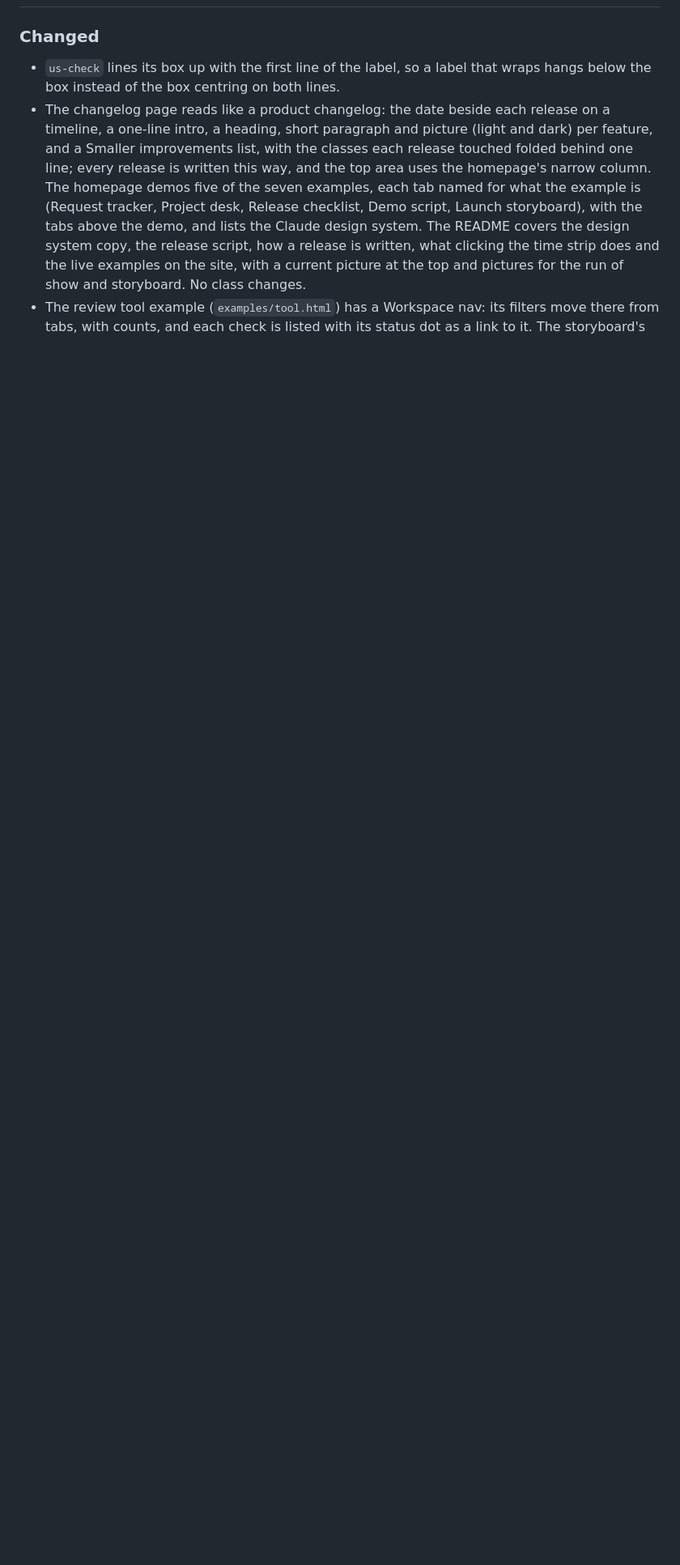
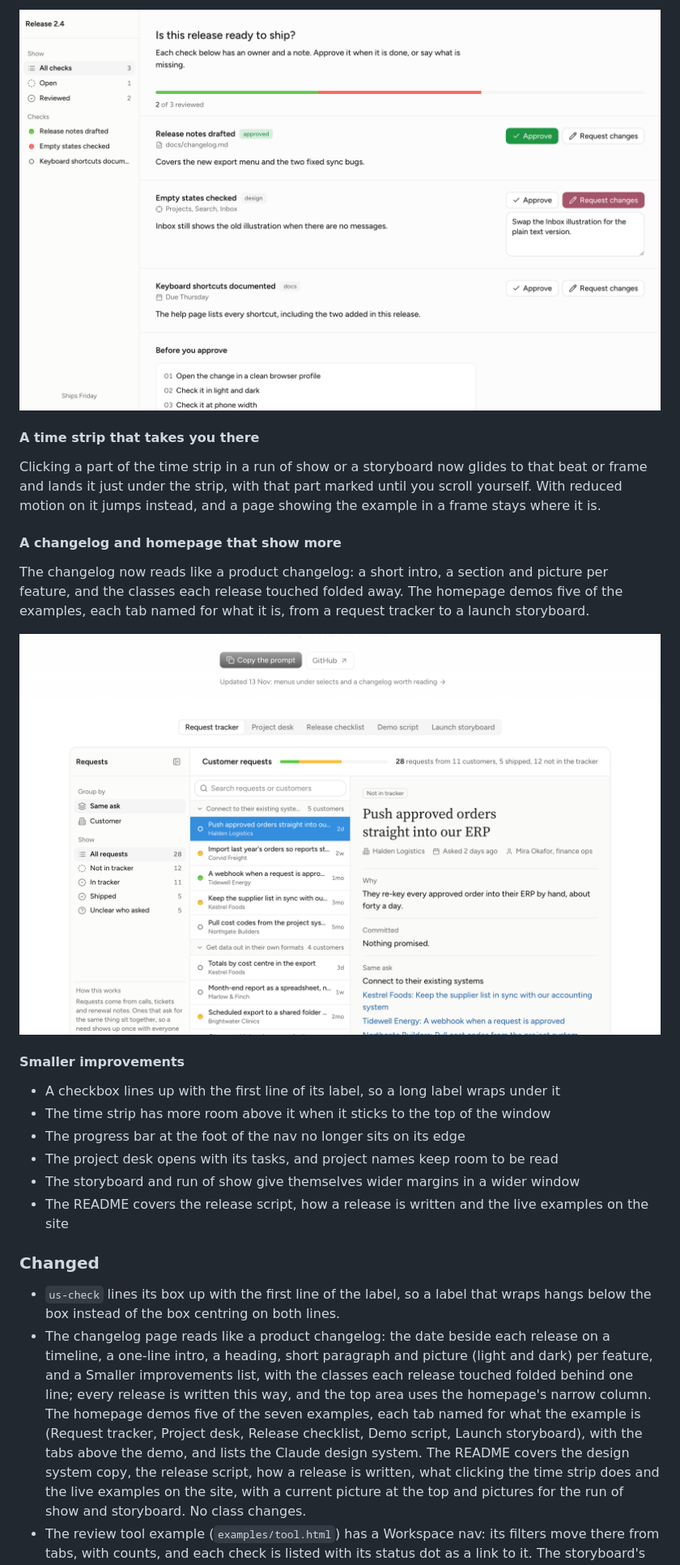
Before and after one commit to kelvinman/understudy, a Markdown page: CHANGELOG.md, the part around one of its changes. Shown at 81% size. GitHub-like rendering; pictures changed too: docs/changelog/2026-11-13-homepage.png (added), docs/changelog/2026-11-13-review-nav.png (added); blank space fills up the shorter version.

Commit message:
Release 2026-11-13: Menus under selects and a changelog worth reading
Co-Authored-By: Claude Opus 5.5 <noreply@anthropic.com>

```diff
--- a/CHANGELOG.md
+++ b/CHANGELOG.md
@@ -6,3 +21,23 @@ What changed in Understudy, newest first. Each entry names the classes it touche
+![The review tool example: a nav on the left with All checks, Open and Reviewed, then each check with a green, red or empty dot, beside the list of checks to approve.](docs/changelog/2026-11-13-review-nav.png)
+
+#### A time strip that takes you there
+
+Clicking a part of the time strip in a run of show or a storyboard now glides to that beat or frame and lands it just under the strip, with that part marked until you scroll yourself. With reduced motion on it jumps instead, and a page showing the example in a frame stays where it is.
+
+#### A changelog and homepage that show more
+
+The changelog now reads like a product changelog: a short intro, a section and picture per feature, and the classes each release touched folded away. The homepage demos five of the examples, each tab named for what it is, from a request tracker to a launch storyboard.
+
+![The Understudy homepage: example tabs for a request tracker, project desk, release checklist, demo script and launch storyboard above a live request tracker.](docs/changelog/2026-11-13-homepage.png)
+
+#### Smaller improvements
+
+- A checkbox lines up with the first line of its label, so a long label wraps under it
+- The time strip has more room above it when it sticks to the top of the window
+- The progress bar at the foot of the nav no longer sits on its edge
+- The project desk opens with its tasks, and project names keep room to be read
+- The storyboard and run of show give themselves wider margins in a wider window
+- The README covers the release script, how a release is written and the live examples on the site
 
 ### Changed
 
```
Also changed, not shown: other parts of CHANGELOG.md (+15 -0 lines), docs/changelog/2026-11-13-homepage-dark.png (added), docs/changelog/2026-11-13-review-nav-dark.png (added), docs/changelog/2026-11-13-select-menu-dark.png (added), docs/changelog/2026-11-13-select-menu.png (added).
